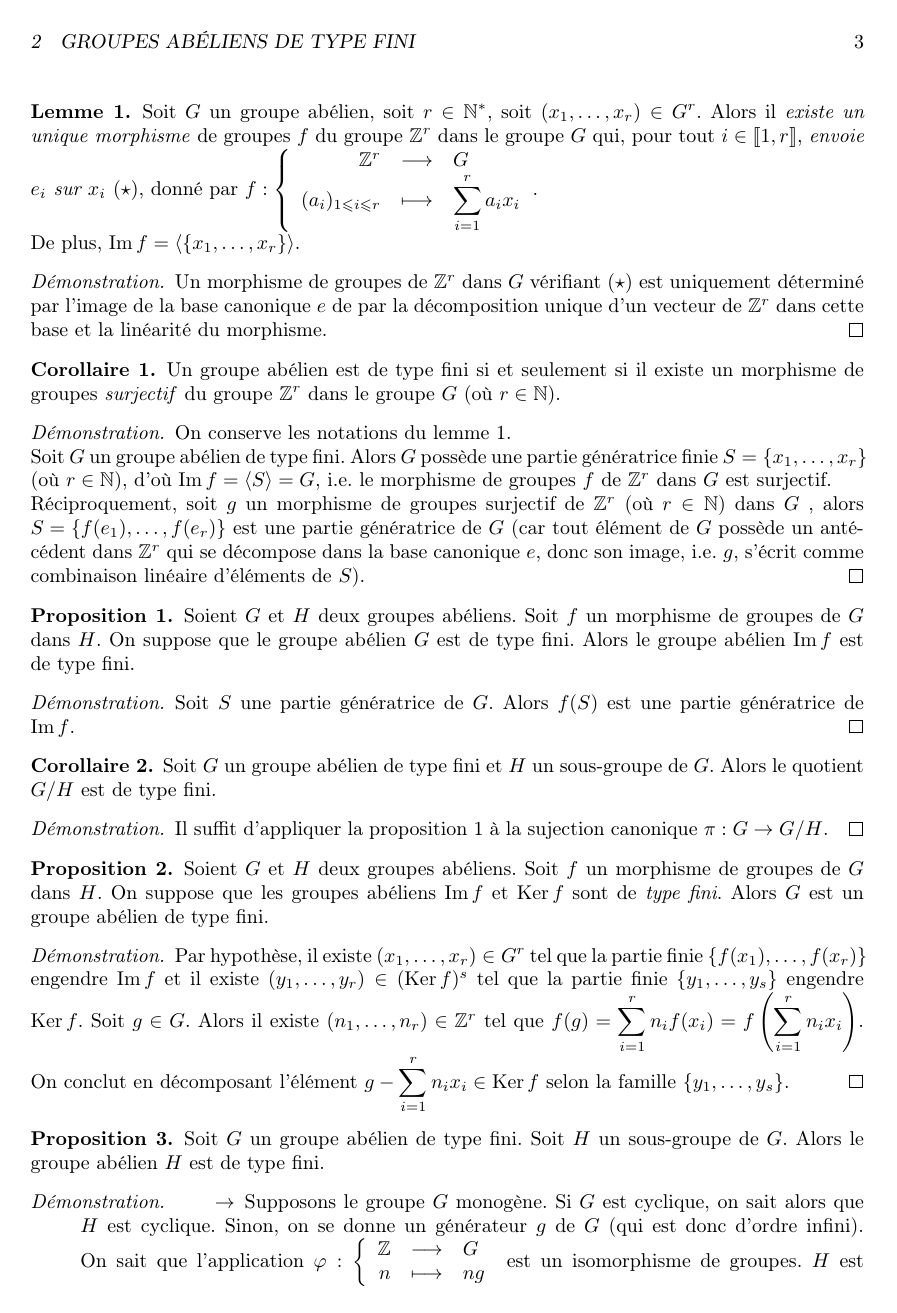
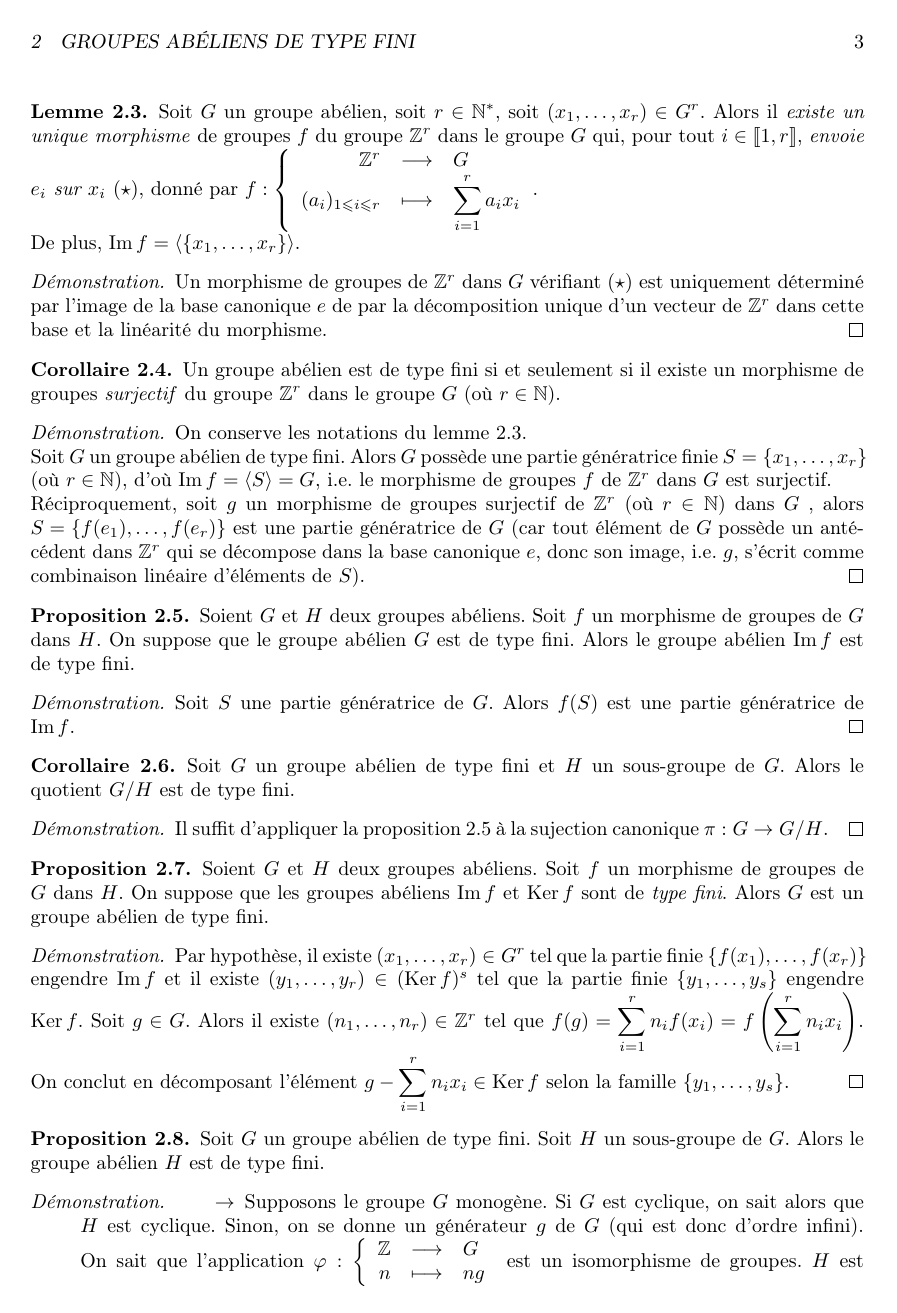
Before and after one commit to IloneM/M305, a LaTeX document (M305.tex): page 4 of 6. Compiled offline with LaTeX, dvips and Ghostscript.

Commit message:
modified:   M305.pdf 	modified:   M305.tex

```diff
--- a/M305.tex
+++ b/M305.tex
@@ -157,13 +157,13 @@
 
 % avec numerotation
 
-\newtheorem{defi}{Définition}
-\newtheorem{depro}{Définition-proposition}
-\newtheorem{theo}{Théorème}
-\newtheorem{prop}{Proposition}
-\newtheorem{lem}{Lemme}
-\newtheorem{coro}{Corollaire}
-\newtheorem{ax}{Axiome}
+\newtheorem{defi}{Définition}[section]
+\newtheorem{depro}[defi]{Définition-proposition}
+\newtheorem{theo}[defi]{Théorème}
+\newtheorem{prop}[defi]{Proposition}
+\newtheorem{lem}[defi]{Lemme}
+\newtheorem{coro}[defi]{Corollaire}
+\newtheorem{ax}[defi]{Axiome}
 
 %sans numerotation
 
```
Also changed, not shown: M305.pdf.
